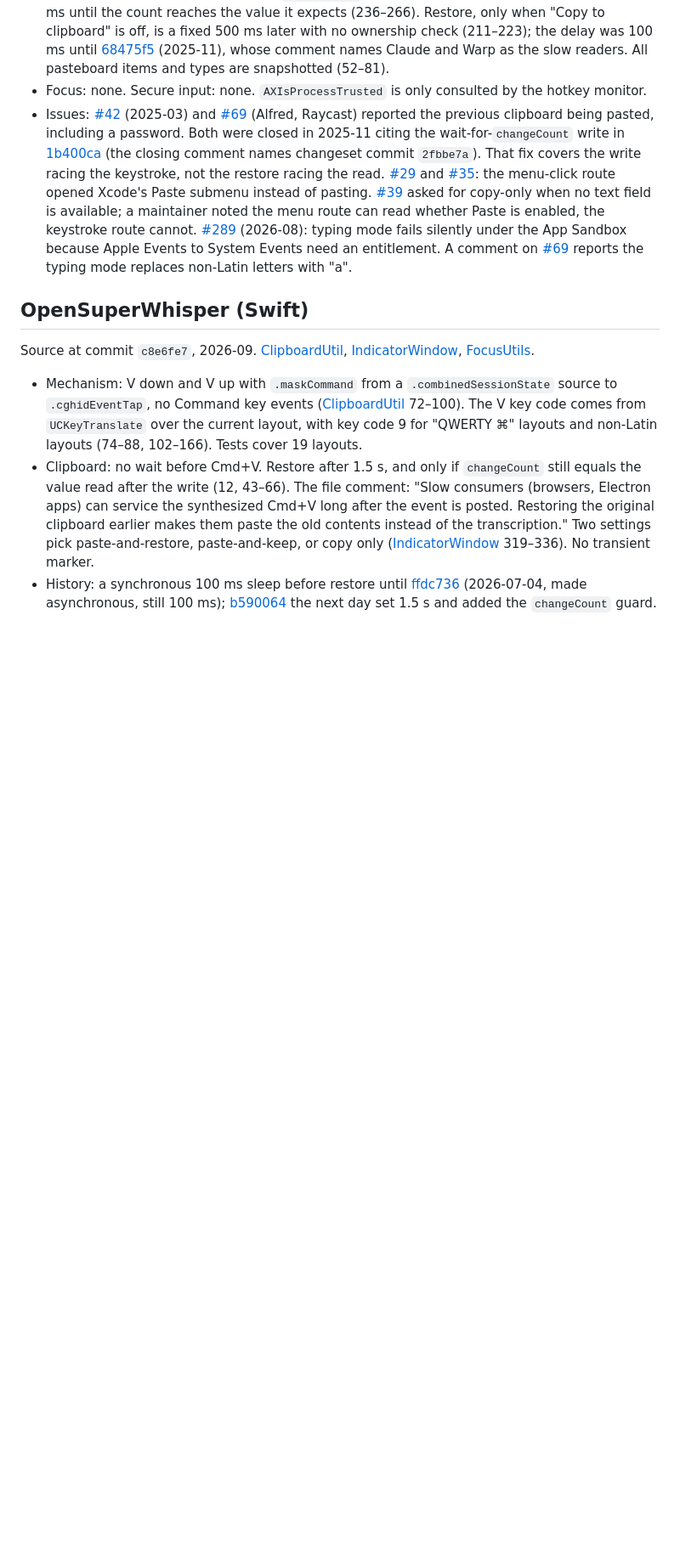
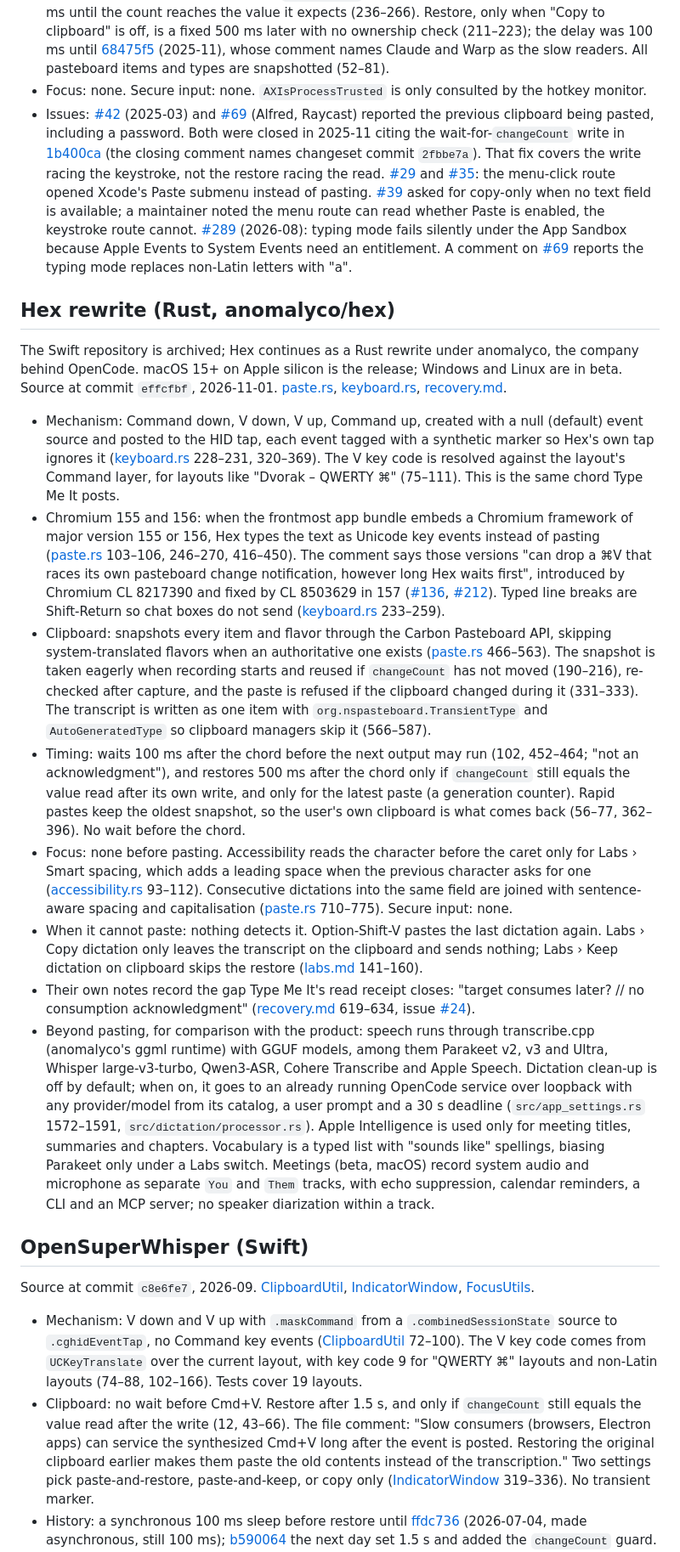
Before and after one commit to typemeit/typemeit, a Markdown page: docs/how-other-dictation-apps-paste.md, the part around one of its changes. Shown at 85% size. GitHub-like rendering; blank space fills up the shorter version.

Commit message:
Survey the Rust Hex rewrite's paste path
Hex moved from the archived Swift repo to anomalyco/hex. Records its
Cmd+V chord, the Chromium 155/156 typing fallback, the guarded 500 ms
restore, and what the rest of the product does, with a note to test
Type Me It's paste in Chrome 155/156.

Co-Authored-By: Claude Opus 5.5 <noreply@anthropic.com>
Claude-Session: https://claude.ai/code/session_0115QbHPiT9brQcTPxJDUczB

```diff
--- a/docs/how-other-dictation-apps-paste.md
+++ b/docs/how-other-dictation-apps-paste.md
@@ -150,6 +150,69 @@ Source at commit `f58d52c`, 2026-09. [PasteboardClient][hex-pb],
   (2026-08): typing mode fails silently under the App Sandbox because Apple
   Events to System Events need an entitlement. A comment on [#69][hex-69]
   reports the typing mode replaces non-Latin letters with "a".
+
+## Hex rewrite (Rust, anomalyco/hex)
+
+The Swift repository is archived; Hex continues as a Rust rewrite under
+anomalyco, the company behind OpenCode. macOS 15+ on Apple silicon is the
+release; Windows and Linux are in beta. Source at commit `effcfbf`,
+2026-11-01. [paste.rs][hexr-paste], [keyboard.rs][hexr-kb],
+[recovery.md][hexr-recovery].
+
+- Mechanism: Command down, V down, V up, Command up, created with a null
+  (default) event source and posted to the HID tap, each event tagged with
+  a synthetic marker so Hex's own tap ignores it ([keyboard.rs][hexr-kb]
+  228–231, 320–369). The V key code is resolved against the layout's
+  Command layer, for layouts like "Dvorak – QWERTY ⌘" (75–111). This is the
+  same chord Type Me It posts.
+- Chromium 155 and 156: when the frontmost app bundle embeds a Chromium
+  framework of major version 155 or 156, Hex types the text as Unicode key
+  events instead of pasting ([paste.rs][hexr-paste] 103–106, 246–270,
+  416–450). The comment says those versions "can drop a ⌘V that races its
+  own pasteboard change notification, however long Hex waits first",
+  introduced by Chromium CL 8217390 and fixed by CL 8503629 in 157
+  ([#136][hexr-136], [#212][hexr-212]). Typed line breaks are Shift-Return so
+  chat boxes do not send ([keyboard.rs][hexr-kb] 233–259).
+- Clipboard: snapshots every item and flavor through the Carbon Pasteboard
+  API, skipping system-translated flavors when an authoritative one exists
+  ([paste.rs][hexr-paste] 466–563). The snapshot is taken eagerly when
+  recording starts and reused if `changeCount` has not moved (190–216),
+  re-checked after capture, and the paste is refused if the clipboard
+  changed during it (331–333). The transcript is written as one item with
+  `org.nspasteboard.TransientType` and `AutoGeneratedType` so clipboard
+  managers skip it (566–587).
+- Timing: waits 100 ms after the chord before the next output may run
+  (102, 452–464; "not an acknowledgment"), and restores 500 ms after the
+  chord only if `changeCount` still equals the value read after its own
+  write, and only for the latest paste (a generation counter). Rapid pastes
+  keep the oldest snapshot, so the user's own clipboard is what comes back
+  (56–77, 362–396). No wait before the chord.
+- Focus: none before pasting. Accessibility reads the character before the
+  caret only for Labs › Smart spacing, which adds a leading space when the
+  previous character asks for one ([accessibility.rs][hexr-ax] 93–112).
+  Consecutive dictations into the same field are joined with sentence-aware
+  spacing and capitalisation ([paste.rs][hexr-paste] 710–775). Secure input:
+  none.
+- When it cannot paste: nothing detects it. Option-Shift-V pastes the last
+  dictation again. Labs › Copy dictation only leaves the transcript on the
+  clipboard and sends nothing; Labs › Keep dictation on clipboard skips the
+  restore ([labs.md][hexr-labs] 141–160).
+- Their own notes record the gap Type Me It's read receipt closes: "target
+  consumes later? // no consumption acknowledgment"
+  ([recovery.md][hexr-recovery] 619–634, issue [#24][hexr-24]).
+- Beyond pasting, for comparison with the product: speech runs through
+  transcribe.cpp (anomalyco's ggml runtime) with GGUF models, among them
+  Parakeet v2, v3 and Ultra, Whisper large-v3-turbo, Qwen3-ASR, Cohere
+  Transcribe and Apple Speech. Dictation clean-up is off by default; when on,
+  it goes to an already running OpenCode service over loopback with any
+  provider/model from its catalog, a user prompt and a 30 s deadline
+  (`src/app_settings.rs` 1572–1591, `src/dictation/processor.rs`). Apple
+  Intelligence is used only for meeting titles, summaries and chapters.
+  Vocabulary is a typed list with "sounds like" spellings, biasing Parakeet
+  only under a Labs switch. Meetings (beta, macOS) record system audio and
+  microphone as separate `You` and `Them` tracks, with echo suppression,
+  calendar reminders, a CLI and an MCP server; no speaker diarization within
+  a track.
 
 ## OpenSuperWhisper (Swift)
 
```
Also changed, not shown: other parts of docs/how-other-dictation-apps-paste.md (+14 -0 lines).
